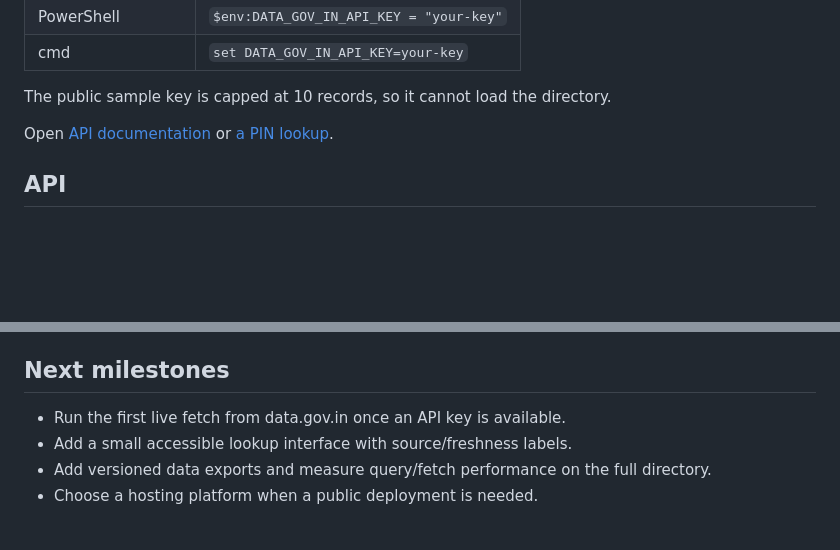
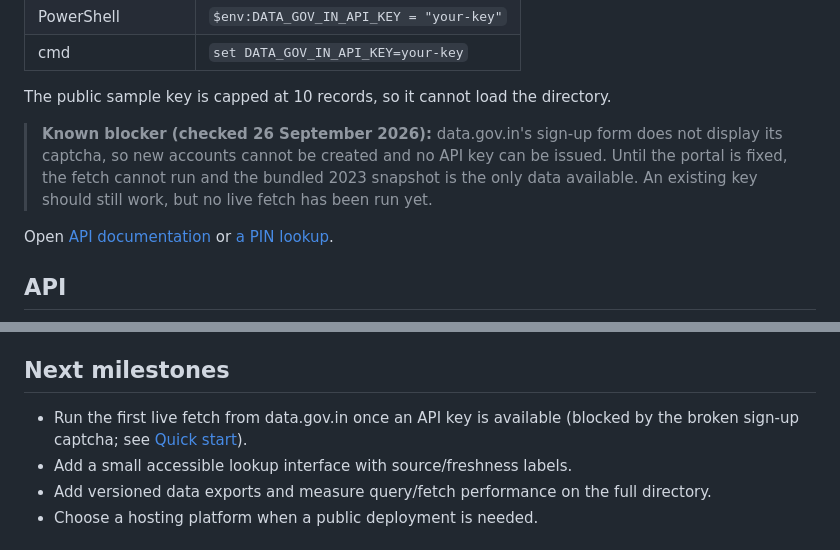
Before and after one commit to code-kasha/bharat, a Markdown page: README.md, 2 parts joined by grey strips. Rendered like a GitHub page; blank space fills up the shorter version.

Commit message:
Document that data.gov.in cannot currently issue API keys
The sign-up captcha does not display, so the fetch cannot run and the
bundled 2023 snapshot is the only data available.

Co-Authored-By: Claude Opus 5.5 (1M context) <noreply@anthropic.com>

```diff
--- a/README.md
+++ b/README.md
@@ -23,6 +23,8 @@ To load current official data instead, get a free data.gov.in API key (sign in a
 | cmd | `set DATA_GOV_IN_API_KEY=your-key` |
 
 The public sample key is capped at 10 records, so it cannot load the directory.
+
+> **Known blocker (checked 26 September 2026):** data.gov.in's sign-up form does not display its captcha, so new accounts cannot be created and no API key can be issued. Until the portal is fixed, the fetch cannot run and the bundled 2023 snapshot is the only data available. An existing key should still work, but no live fetch has been run yet.
 
 Open [API documentation](http://127.0.0.1:8000/api/docs/) or [a PIN lookup](http://127.0.0.1:8000/api/v1/pincodes/110001/).
 
@@ -206,7 +208,7 @@ Hosting is out of scope for now; the project is meant to run locally, with or wi
 
 ## Next milestones
 
-- Run the first live fetch from data.gov.in once an API key is available.
+- Run the first live fetch from data.gov.in once an API key is available (blocked by the broken sign-up captcha; see [Quick start](#quick-start)).
 - Add a small accessible lookup interface with source/freshness labels.
 - Add versioned data exports and measure query/fetch performance on the full directory.
 - Choose a hosting platform when a public deployment is needed.
```
